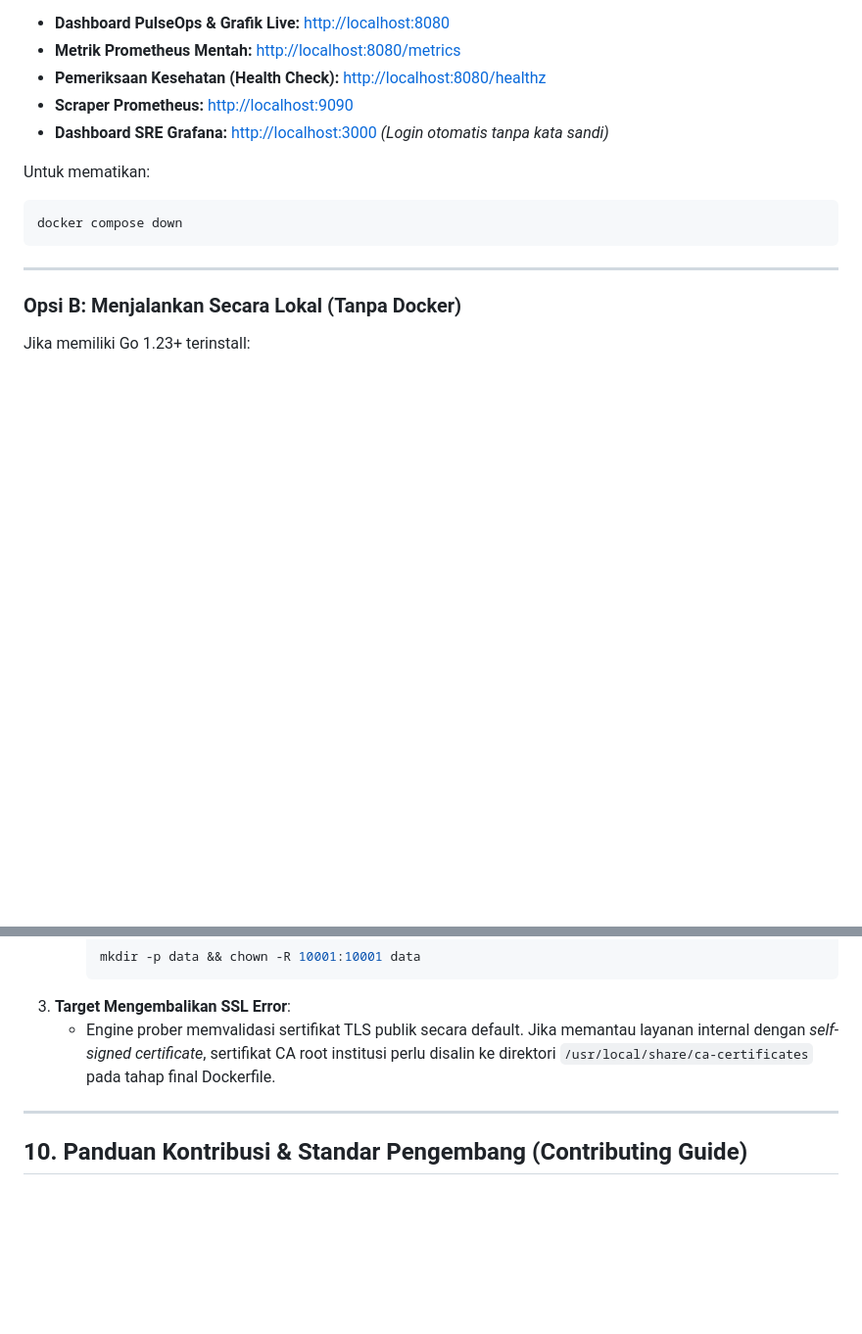
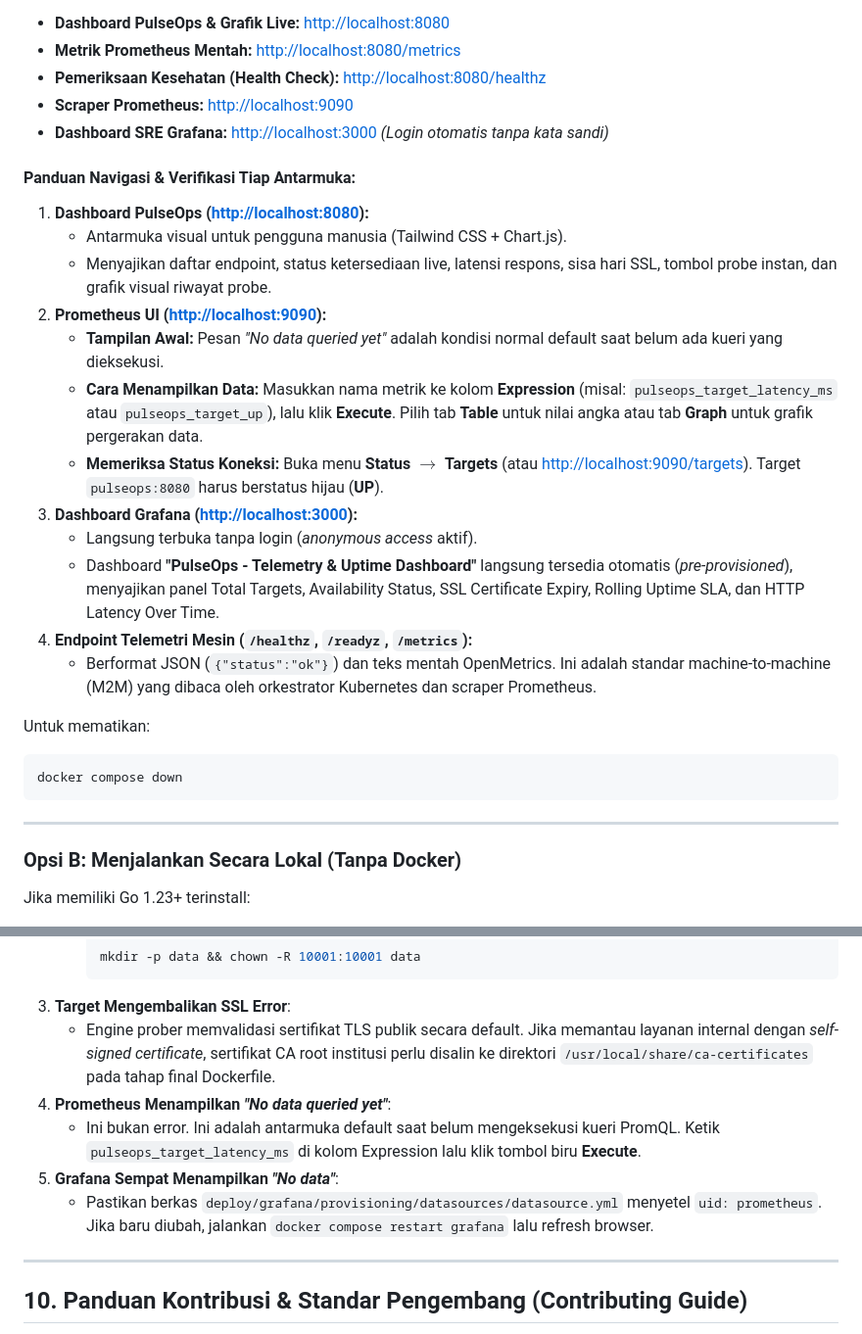
Before and after one commit to YusufJ12/herco-pulseops, a Markdown page: README.md, 2 parts joined by grey strips. Shown at 98% size. Drawn GitHub-style; blank space fills up the shorter version.

Commit message:
docs: add comprehensive UI navigation and Prometheus query guide to README

````diff
--- a/README.md
+++ b/README.md
@@ -127,6 +127,20 @@ Akses layanan:
 - **Pemeriksaan Kesehatan (Health Check):** [http://localhost:8080/healthz](http://localhost:8080/healthz)
 - **Scraper Prometheus:** [http://localhost:9090](http://localhost:9090)
 - **Dashboard SRE Grafana:** [http://localhost:3000](http://localhost:3000) *(Login otomatis tanpa kata sandi)*
+
+#### Panduan Navigasi & Verifikasi Tiap Antarmuka:
+1. **Dashboard PulseOps ([http://localhost:8080](http://localhost:8080)):**
+   - Antarmuka visual untuk pengguna manusia (Tailwind CSS + Chart.js).
+   - Menyajikan daftar endpoint, status ketersediaan live, latensi respons, sisa hari SSL, tombol probe instan, dan grafik visual riwayat probe.
+2. **Prometheus UI ([http://localhost:9090](http://localhost:9090)):**
+   - **Tampilan Awal:** Pesan *"No data queried yet"* adalah kondisi normal default saat belum ada kueri yang dieksekusi.
+   - **Cara Menampilkan Data:** Masukkan nama metrik ke kolom **Expression** (misal: `pulseops_target_latency_ms` atau `pulseops_target_up`), lalu klik **Execute**. Pilih tab **Table** untuk nilai angka atau tab **Graph** untuk grafik pergerakan data.
+   - **Memeriksa Status Koneksi:** Buka menu **Status** $\rightarrow$ **Targets** (atau [http://localhost:9090/targets](http://localhost:9090/targets)). Target `pulseops:8080` harus berstatus hijau (**UP**).
+3. **Dashboard Grafana ([http://localhost:3000](http://localhost:3000)):**
+   - Langsung terbuka tanpa login (*anonymous access* aktif).
+   - Dashboard **"PulseOps - Telemetry & Uptime Dashboard"** langsung tersedia otomatis (*pre-provisioned*), menyajikan panel Total Targets, Availability Status, SSL Certificate Expiry, Rolling Uptime SLA, dan HTTP Latency Over Time.
+4. **Endpoint Telemetri Mesin (`/healthz`, `/readyz`, `/metrics`):**
+   - Berformat JSON (`{"status":"ok"}`) dan teks mentah OpenMetrics. Ini adalah standar machine-to-machine (M2M) yang dibaca oleh orkestrator Kubernetes dan scraper Prometheus.
 
 Untuk mematikan:
 ```bash
@@ -321,6 +335,10 @@ docker compose exec pulseops /bin/sh -c "ls -lh /data"
      ```
 3. **Target Mengembalikan SSL Error**:
    - Engine prober memvalidasi sertifikat TLS publik secara default. Jika memantau layanan internal dengan *self-signed certificate*, sertifikat CA root institusi perlu disalin ke direktori `/usr/local/share/ca-certificates` pada tahap final Dockerfile.
+4. **Prometheus Menampilkan *"No data queried yet"***:
+   - Ini bukan error. Ini adalah antarmuka default saat belum mengeksekusi kueri PromQL. Ketik `pulseops_target_latency_ms` di kolom Expression lalu klik tombol biru **Execute**.
+5. **Grafana Sempat Menampilkan *"No data"***:
+   - Pastikan berkas `deploy/grafana/provisioning/datasources/datasource.yml` menyetel `uid: prometheus`. Jika baru diubah, jalankan `docker compose restart grafana` lalu refresh browser.
 
 ---
 
````
